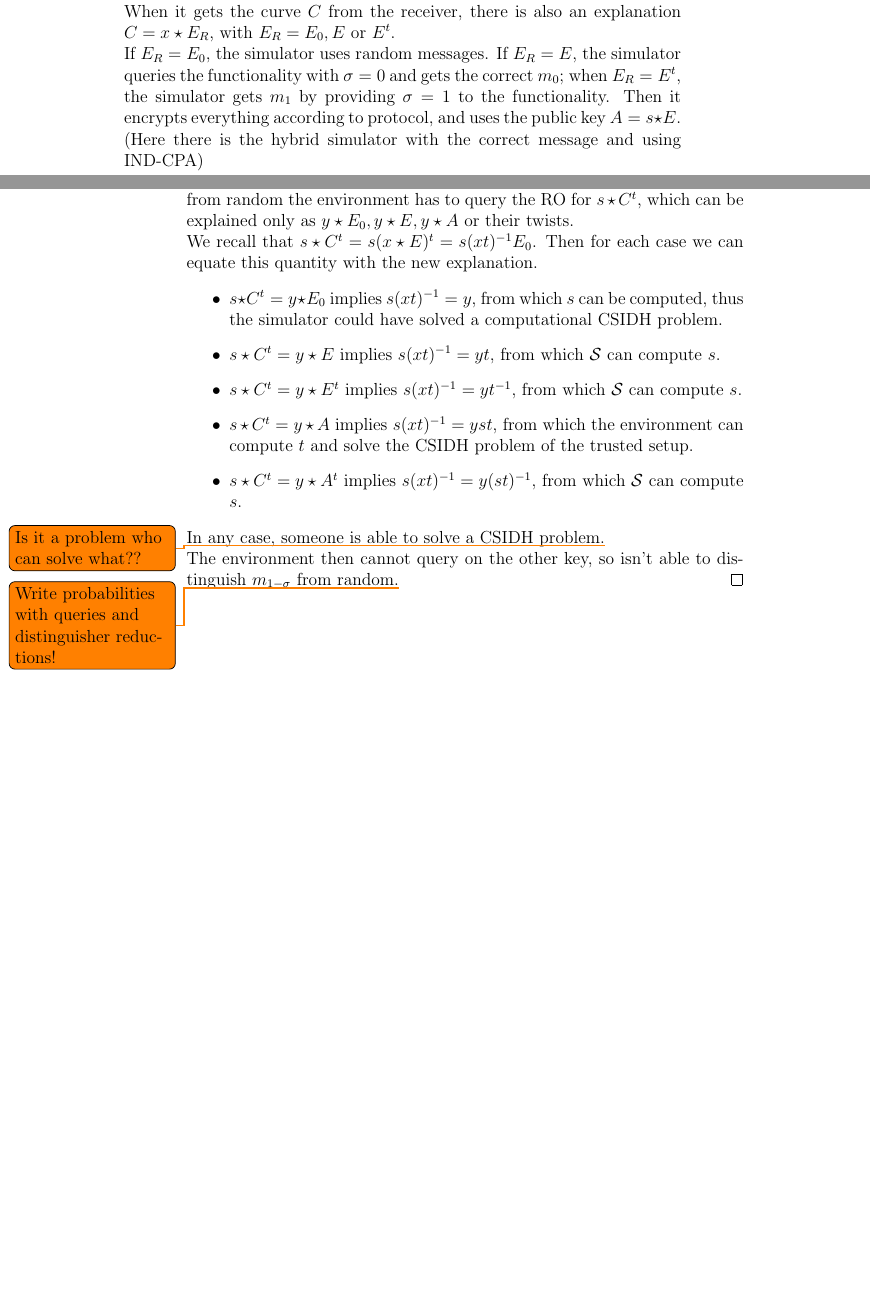
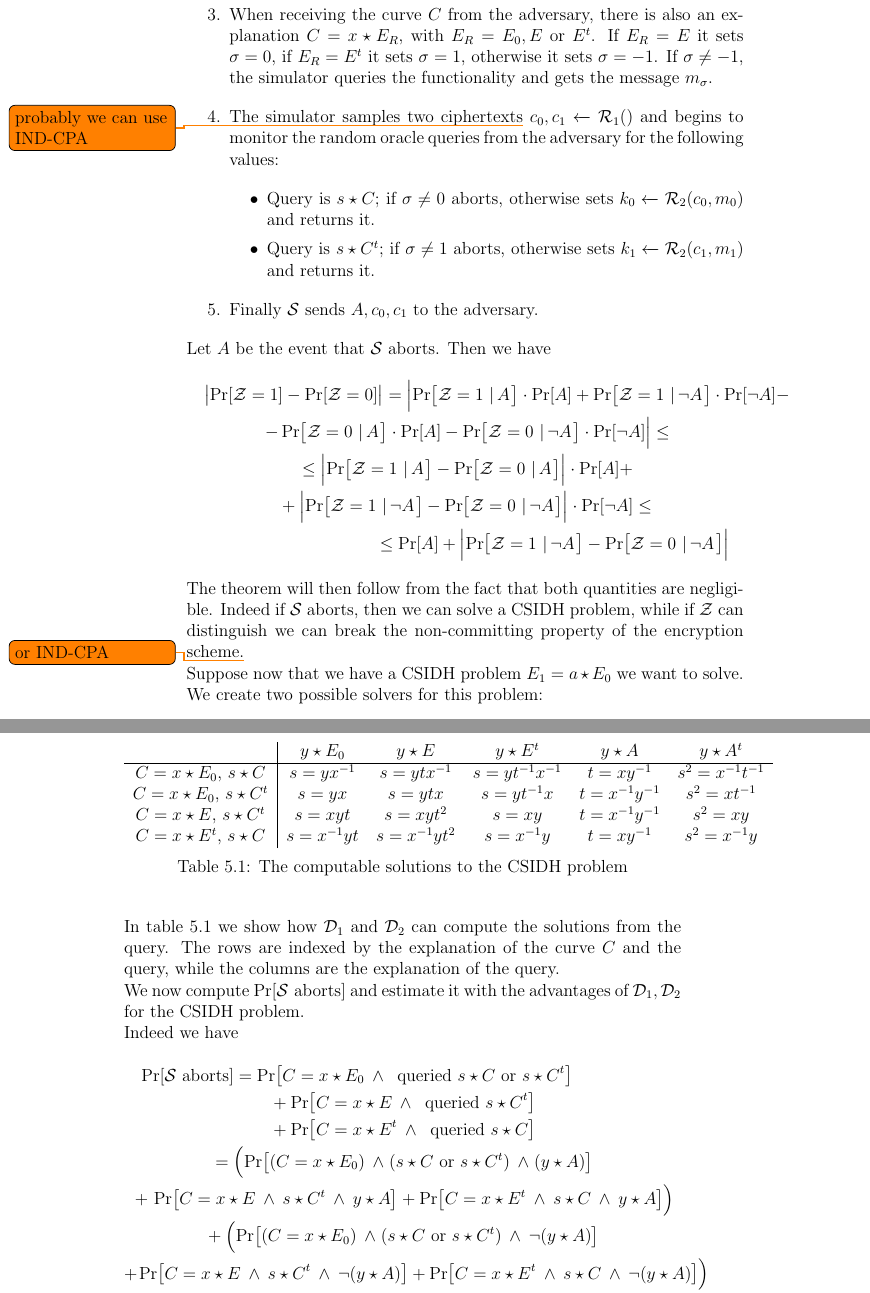
Before and after one commit to drago-96/master-thesis, a LaTeX thesis (main.tex, which reads Chapters/chapter05.tex, environment.tex): two parts of pages 33 and 34 of 35 before the commit and two parts of pages 34 and 35 of 37 after it, joined at a grey line, cut so that both start at the same text, the shorter picture padded with empty space. Compiled offline with pdfLaTeX.

Commit message:
First try at a formal proof of EI-security for the CSIDH protocol

```diff
--- a/Chapters/chapter05.tex
+++ b/Chapters/chapter05.tex
@@ -79,23 +87,56 @@ This is the big claim:
+        \item When receiving the curve $C$ from the adversary, there is also an explanation $C=x\star E_R$, with $E_R=E_0,E$ or $E^t$. If $E_R=E$ it sets $\sigma=0$, if $E_R=E^t$ it sets $\sigma=1$, otherwise it sets $\sigma=-1$. If $\sigma\neq -1$, the simulator queries the functionality and gets the message $m_\sigma$.
+        \item The simulator samples two ciphertexts\todo{probably we can use \indcpa} $c_0,c_1\xleftarrow{}\rdv_1()$ and begins to monitor the random oracle queries from the adversary for the following values:
+        \begin{itemize}
+            \item Query is $s\star C$; if $\sigma\neq0$ aborts, otherwise sets $k_0\xleftarrow{}\rdv_2(c_0,m_0)$ and returns it.
+            \item Query is $s\star C^t$; if $\sigma\neq1$ aborts, otherwise sets $k_1\xleftarrow{}\rdv_2(c_1,m_1)$ and returns it.
+        \end{itemize}
+        \item Finally $\sdv$ sends $A,c_0,c_1$ to the adversary.
+    \end{enumerate}
 
-    The simulator backdoors the trusted setup functionality and sets the common curve $E=t\star E_0$ with a known $t$.
+    Let $A$ be the event that $\sdv$ aborts. Then we have
+    \begin{multline*}
+        \left|\prob{\zdv=1}-\prob{\zdv=0}\right| = \left|\condprob{\zdv=1}{A}\cdot\prob{A} + \condprob{\zdv=1}{\neg A}\cdot\prob{\neg A} -\right.\\\left.- \condprob{\zdv=0}{A}\cdot\prob{A} - \condprob{\zdv=0}{\neg A}\cdot\prob{\neg A}\right|\le\\
+        \le \left| \condprob{\zdv=1}{A} - \condprob{\zdv=0}{A}\right|\cdot\prob{A}  +\\
+        + \left| \condprob{\zdv=1}{\neg A} - \condprob{\zdv=0}{\neg A}\right|\cdot\prob{\neg A} \le \\
+        \le \prob{A} + \left| \condprob{\zdv=1}{\neg A} - \condprob{\zdv=0}{\neg A}\right|
+    \end{multline*}
 
-    When it gets the curve $C$ from the receiver, there is also an explanation $C=x\star E_R$, with $E_R=E_0,E$ or $E^t$.
+    The theorem will then follow from the fact that both quantities are negligible. Indeed if $\sdv$ aborts, then we can solve a CSIDH problem, while if $\zdv$ can distinguish we can break the non-committing property of the encryption scheme.\todo{or \indcpa}
 
-    If $E_R=E_0$, the simulator uses random messages. If $E_R=E$, the simulator queries the functionality with $\sigma=0$ and gets the correct $m_0$; when $E_R=E^t$, the simulator gets $m_1$ by providing $\sigma=1$ to the functionality. Then it encrypts everything according to protocol, and uses the public key $A=s\star E$.
+    Suppose now that we have a CSIDH problem $E_1=a\star E_0$ we want to solve. We create two possible solvers for this problem:
+    \begin{itemize}
+        \item Algorithm $\ddv_1$ will run $\sdv$ with $E_1$ as the trusted setup; then it will check if it can compute $a$ from the queries and explanations that $\zdv$ makes to the random oracle.
+        \item Algorithm $\ddv_2$ will run $\sdv$ with $b\star E_0$ as a trusted setup and $b\star E_1$ as the public key of the sender; then it will check queries to compute a value $a'$ such that $a'\star(b\star E_0)=b\star E_1$, which means $a'=a$.
+    \end{itemize}
 
-    (Here there is the hybrid simulator with the correct message and using \indcpa)
+    In table \ref{tab_dlogs} we show how $\ddv_1$ and $\ddv_2$ can compute the solutions from the query. The rows are indexed by the explanation of the curve $C$ and the query, while the columns are the explanation of the query.
 
-    Suppose that $C$ is explained as $x\star E$; then to be able to distinguish $m_1$ from random the environment has to query the RO for $s\star C^t$, which can be explained only as $y\star E_0, y\star E, y\star A$ or their twists.
+    \begin{table}[]
+        \centering
+        \begin{tabular}{c|ccccc}
+            & $y\star E_0$ & $y\star E$ & $y\star E^t$ & $y\star A$ & $y\star A^t$ \\
+            \hline
+            $C=x\star E_0$, $s\star C$ & $s=yx^{-1}$ & $s=ytx^{-1}$ & $s=yt^{-1}x^{-1}$ & $t=xy^{-1}$ & $s^2=x^{-1}t^{-1}$ \\
+            $C=x\star E_0$, $s\star C^t$ & $s=yx$ & $s=ytx$ & $s=yt^{-1}x$ & $t=x^{-1}y^{-1}$ & $s^2=xt^{-1}$ \\
+            $C=x\star E$, $s\star C^t$ & $s=xyt$ & $s=xyt^2$ & $s=xy$ & $t=x^{-1}y^{-1}$ & $s^2=xy$ \\
+            $C=x\star E^t$, $s\star C$ & $s=x^{-1}yt$ & $s=x^{-1}yt^2$ & $s=x^{-1}y$ & $t=xy^{-1}$ & $s^2=x^{-1}y$ \\
+        \end{tabular}
+        \caption{The computable solutions to the CSIDH problem}
+        \label{tab_dlogs}
+    \end{table}
 
-    We recall that $s\star C^t=s(x\star E)^t=s(xt)^{-1}E_0$. Then for each case we can equate this quantity with the new explanation.
-    \begin{itemize}
-        \item $s\star C^t = y\star E_0$ implies $s(xt)^{-1}=y$, from which $s$ can be computed, thus the simulator could have solved a computational CSIDH problem.
-        \item $s\star C^t = y\star E$ implies $s(xt)^{-1}=yt$, from which $\sdv$ can compute $s$.
-        \item $s\star C^t = y\star E^t$ implies $s(xt)^{-1}=yt^{-1}$, from which $\sdv$ can compute $s$.
-        \item $s\star C^t = y\star A$ implies $s(xt)^{-1}=yst$, from which the environment can compute $t$ and solve the CSIDH problem of the trusted setup.
-        \item $s\star C^t = y\star A^t$ implies $s(xt)^{-1}=y(st)^{-1}$, from which $\sdv$ can compute $s$.
-    \end{itemize}
-    In any case, someone is able to solve a CSIDH problem.\todo{Is it a problem who can solve what??}
+    We now compute $\prob{\sdv\text{ aborts}}$ and estimate it with the advantages of $\ddv_1,\ddv_2$ for the CSIDH problem.
 
-    The environment then cannot query on the other key, so isn't able to distinguish $m_{1-\sigma}$ from random.\todo{Write probabilities with queries and distinguisher reductions!}
+    Indeed we have
+    \begin{multline*}
+        \prob{\sdv\text{ aborts}} = \prob{C=x\star E_0 \et \text{ queried } s\star C \text{ or } s\star C^t} \\
+        +\prob{C=x\star E \et \text{ queried } s\star C^t} \\
+        + \prob{C=x\star E^t \et \text{ queried } s\star C} \\
+        = \left(\prob{(C=x\star E_0) \et (s\star C \text{ or } s\star C^t) \et (y\star A)}\right. \\
+        + \left.\prob{C=x\star E \et s\star C^t \et y\star A} + \prob{C=x\star E^t \et s\star C \et y\star A}\right)\\
+        + \left(\prob{(C=x\star E_0) \et (s\star C \text{ or } s\star C^t) \et \neg(y\star A)}\right.\\
+        + \left.\prob{C=x\star E \et s\star C^t \et \neg(y\star A)} + \prob{C=x\star E^t \et s\star C \et \neg(y\star A)}\right)\\
+        \le \advantage{CSIDH}{\ddv_1}[] + \advantage{CSIDH}{\ddv_2}[]
+    \end{multline*}\todo{is this computation right? I highly doubt so...}
+
 \end{proof}
--- a/environment.tex
+++ b/environment.tex
@@ -12,7 +12,7 @@
 \usepackage{array}
 \usepackage{multirow}
 \usepackage{breqn}
-\usepackage[adversary, operators, sets, primitives, notions]{cryptocode}
+\usepackage[adversary, operators, sets, primitives, notions, probability, advantage]{cryptocode}
 \usepackage{todonotes}
 
 \usepackage{hyperref}
@@ -62,6 +62,7 @@
 \DeclareMathOperator{\Hom}{Hom}
 \DeclareMathOperator{\car}{char}
 \DeclareMathOperator{\st}{\; |\;}
+\DeclareMathOperator{\et}{\;\wedge\;}
 \DeclareMathOperator{\tr}{Tr}
 \DeclareMathOperator{\n}{N}
 \DeclareMathOperator{\disc}{disc}
```
Also changed, not shown: Chapters/chapter05.tex (10 more changed lines).
